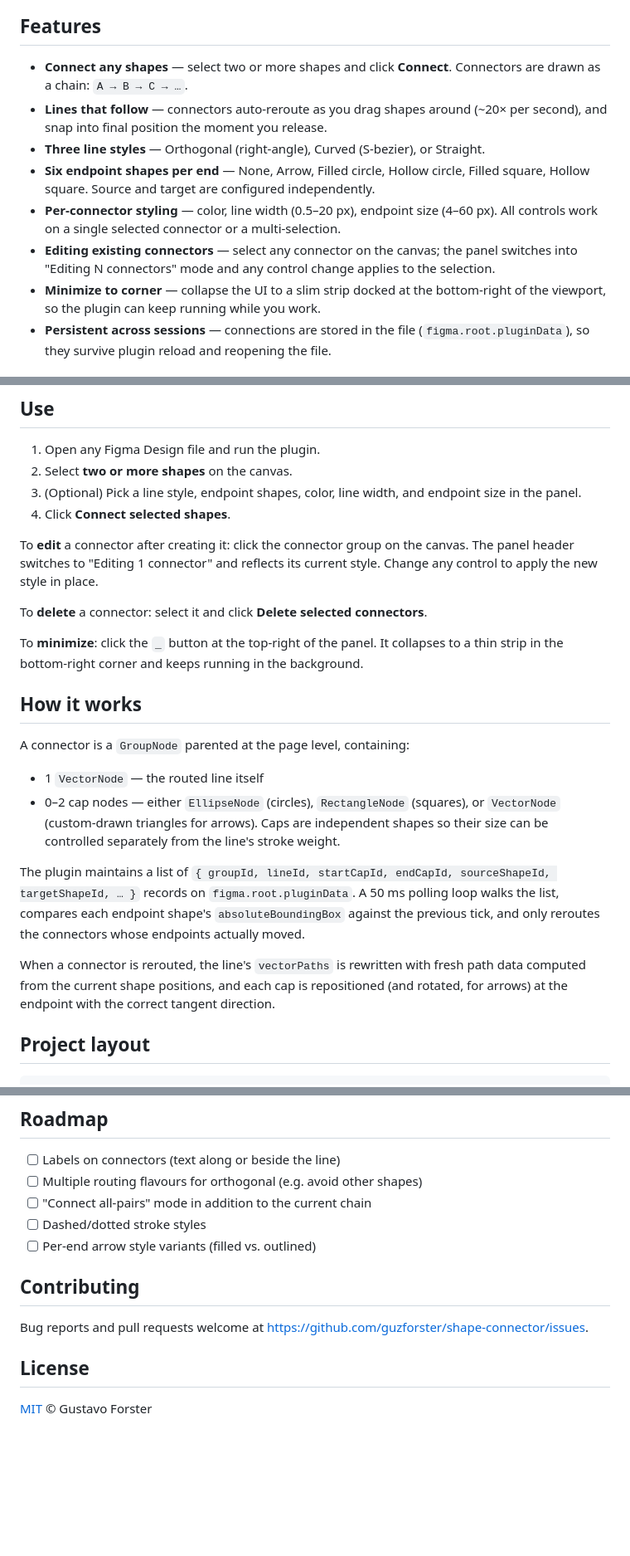
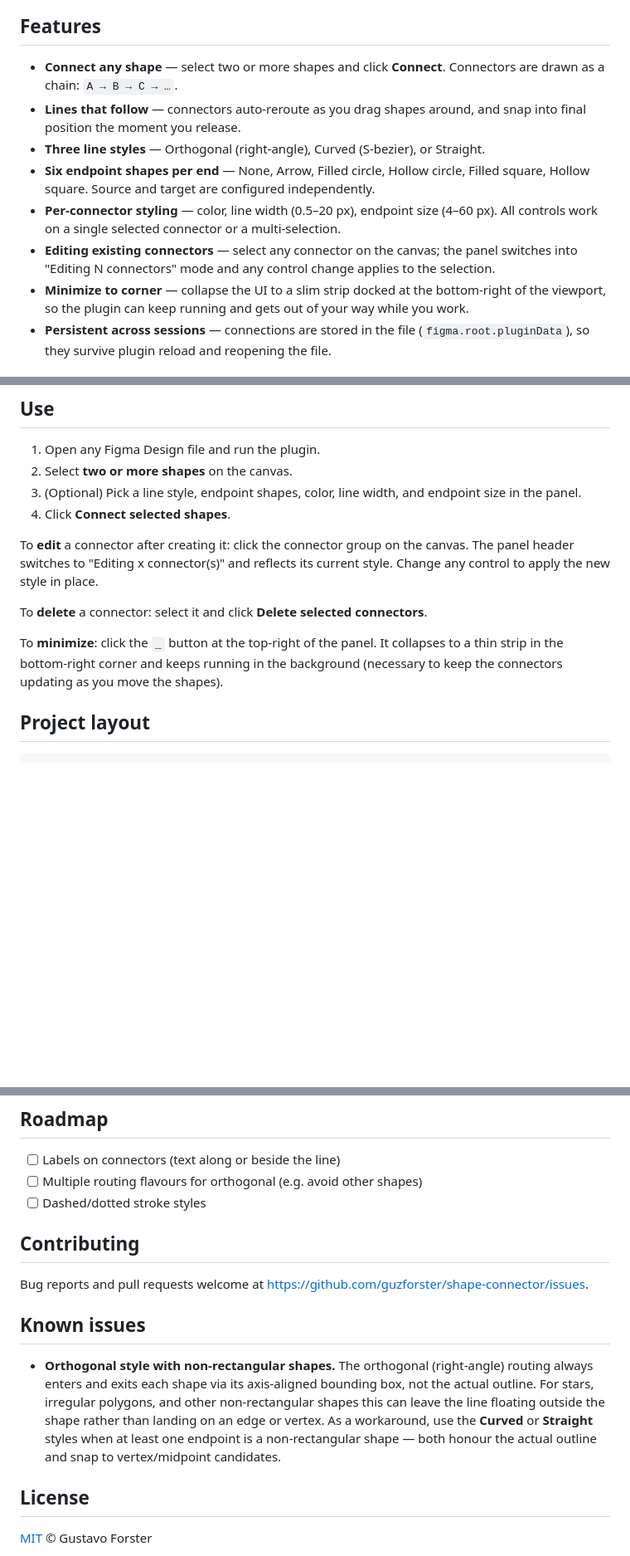
Before and after one commit to guzforster/shape-connector, a Markdown page: README.md, 3 parts joined by grey strips. Shown at 83% size. Drawn GitHub-style; blank space fills up the shorter version.

Commit message:
README: add Known issues; minor copy edits
- Add a Known issues section documenting the orthogonal-style limitation
  with non-rectangular shapes (stars, irregular polygons) and the
  curved/straight workaround.
- Small copy edits throughout.
- Trim Roadmap to active items.

Co-Authored-By: Claude Opus 4.7 (1M context) <noreply@anthropic.com>

```diff
--- a/README.md
+++ b/README.md
@@ -10,13 +10,13 @@ A Figma **Design** plugin that connects any shape to any other shape with a line
 
 ## Features
 
-- **Connect any shapes** — select two or more shapes and click **Connect**. Connectors are drawn as a chain: `A → B → C → …`.
-- **Lines that follow** — connectors auto-reroute as you drag shapes around (~20× per second), and snap into final position the moment you release.
+- **Connect any shape** — select two or more shapes and click **Connect**. Connectors are drawn as a chain: `A → B → C → …`.
+- **Lines that follow** — connectors auto-reroute as you drag shapes around, and snap into final position the moment you release.
 - **Three line styles** — Orthogonal (right-angle), Curved (S-bezier), or Straight.
 - **Six endpoint shapes per end** — None, Arrow, Filled circle, Hollow circle, Filled square, Hollow square. Source and target are configured independently.
 - **Per-connector styling** — color, line width (0.5–20 px), endpoint size (4–60 px). All controls work on a single selected connector or a multi-selection.
 - **Editing existing connectors** — select any connector on the canvas; the panel switches into "Editing N connectors" mode and any control change applies to the selection.
-- **Minimize to corner** — collapse the UI to a slim strip docked at the bottom-right of the viewport, so the plugin can keep running while you work.
+- **Minimize to corner** — collapse the UI to a slim strip docked at the bottom-right of the viewport, so the plugin can keep running and gets out of your way while you work.
 - **Persistent across sessions** — connections are stored in the file (`figma.root.pluginData`), so they survive plugin reload and reopening the file.
 
 ## Install
@@ -49,22 +49,11 @@ Then in Figma desktop:
 3. (Optional) Pick a line style, endpoint shapes, color, line width, and endpoint size in the panel.
 4. Click **Connect selected shapes**.
 
-To **edit** a connector after creating it: click the connector group on the canvas. The panel header switches to "Editing 1 connector" and reflects its current style. Change any control to apply the new style in place.
+To **edit** a connector after creating it: click the connector group on the canvas. The panel header switches to "Editing x connector(s)" and reflects its current style. Change any control to apply the new style in place.
 
 To **delete** a connector: select it and click **Delete selected connectors**.
 
-To **minimize**: click the `_` button at the top-right of the panel. It collapses to a thin strip in the bottom-right corner and keeps running in the background.
-
-## How it works
-
-A connector is a `GroupNode` parented at the page level, containing:
-
-- 1 `VectorNode` — the routed line itself
-- 0–2 cap nodes — either `EllipseNode` (circles), `RectangleNode` (squares), or `VectorNode` (custom-drawn triangles for arrows). Caps are independent shapes so their size can be controlled separately from the line's stroke weight.
-
-The plugin maintains a list of `{ groupId, lineId, startCapId, endCapId, sourceShapeId, targetShapeId, … }` records on `figma.root.pluginData`. A 50 ms polling loop walks the list, compares each endpoint shape's `absoluteBoundingBox` against the previous tick, and only reroutes the connectors whose endpoints actually moved.
-
-When a connector is rerouted, the line's `vectorPaths` is rewritten with fresh path data computed from the current shape positions, and each cap is repositioned (and rotated, for arrows) at the endpoint with the correct tangent direction.
+To **minimize**: click the `_` button at the top-right of the panel. It collapses to a thin strip in the bottom-right corner and keeps running in the background (necessary to keep the connectors updating as you move the shapes).
 
 ## Project layout
 
@@ -92,14 +81,16 @@ Reload the plugin in Figma after each rebuild — either re-run it from the Plug
 
 - [ ] Labels on connectors (text along or beside the line)
 - [ ] Multiple routing flavours for orthogonal (e.g. avoid other shapes)
-- [ ] "Connect all-pairs" mode in addition to the current chain
 - [ ] Dashed/dotted stroke styles
-- [ ] Per-end arrow style variants (filled vs. outlined)
 
 ## Contributing
 
 Bug reports and pull requests welcome at <https://github.com/guzforster/shape-connector/issues>.
 
+## Known issues
+
+- **Orthogonal style with non-rectangular shapes.** The orthogonal (right-angle) routing always enters and exits each shape via its axis-aligned bounding box, not the actual outline. For stars, irregular polygons, and other non-rectangular shapes this can leave the line floating outside the shape rather than landing on an edge or vertex. As a workaround, use the **Curved** or **Straight** styles when at least one endpoint is a non-rectangular shape — both honour the actual outline and snap to vertex/midpoint candidates.
+
 ## License
 
 [MIT](LICENSE) © Gustavo Forster
```
Also changed, not shown: other parts of README.md (+1 -1 lines).
